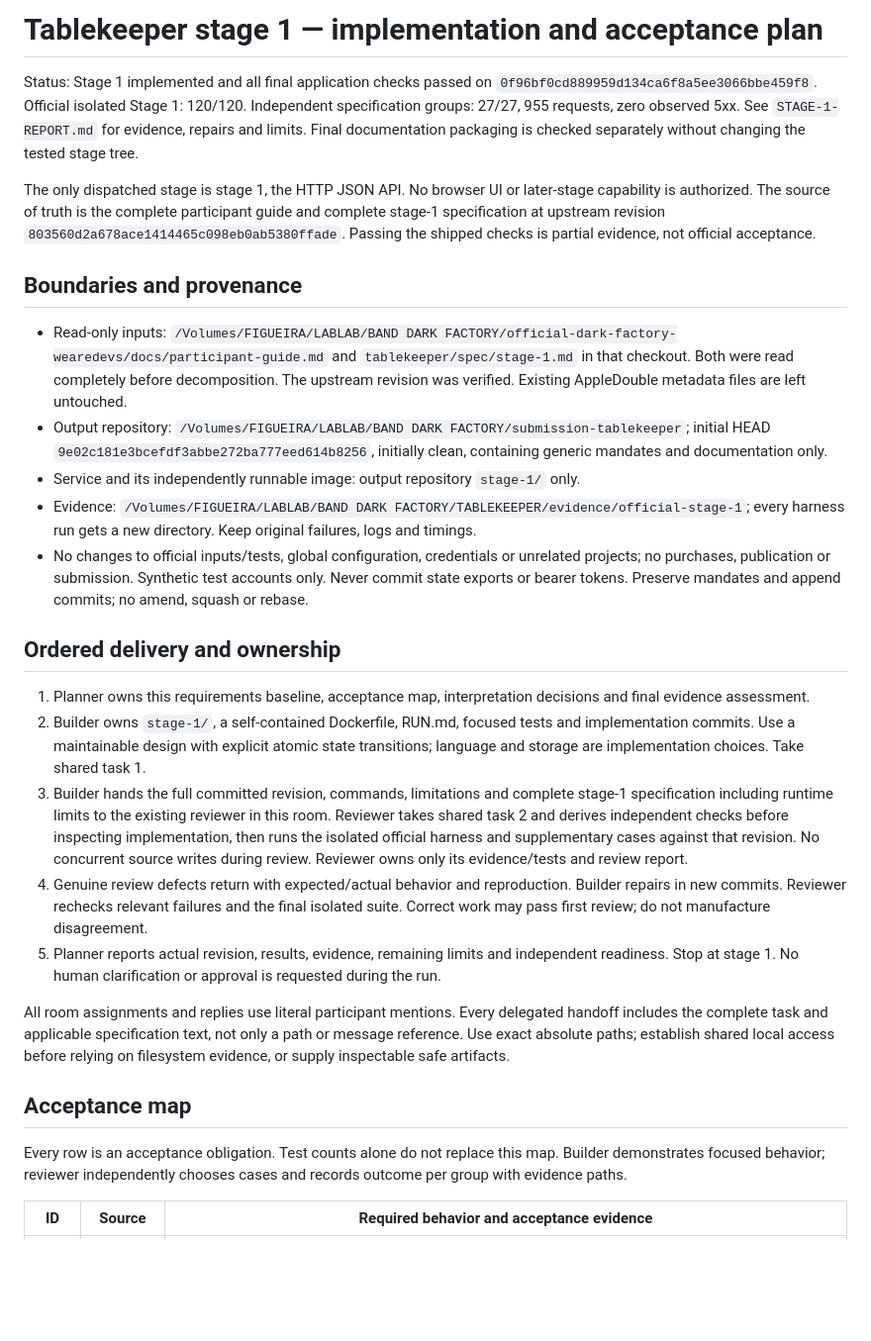
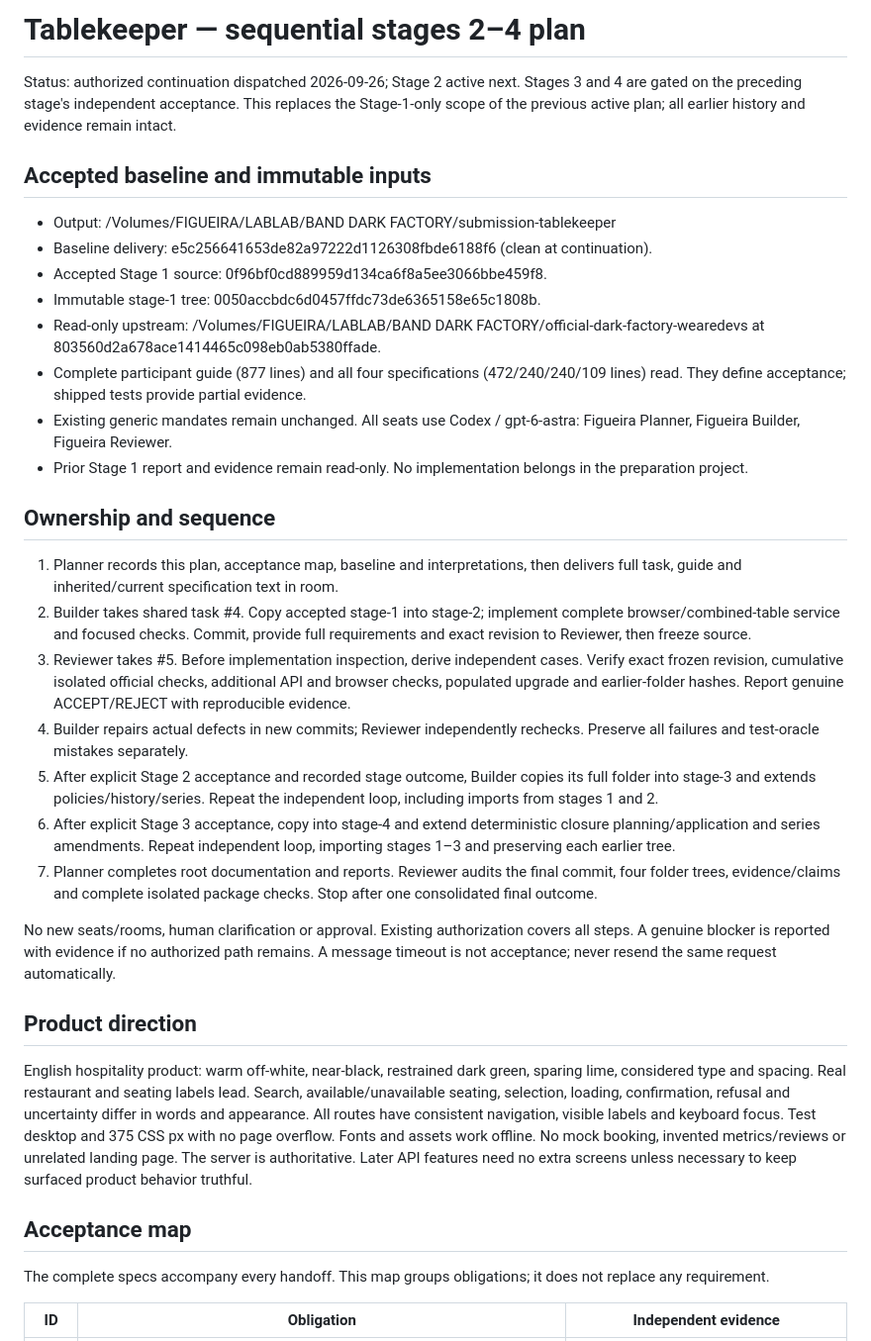
Before and after one commit to athosfif/tablekeeper-band-dark-factory, a Markdown page: plan.md, the part around one of its changes. Shown at 99% size. Drawn GitHub-style; blank space fills up the shorter version.

Commit message:
Plan sequential stages 2 through 4 with cumulative acceptance gates

```diff
--- a/plan.md
+++ b/plan.md
@@ -1,30 +1,37 @@
-# Tablekeeper stage 1 — implementation and acceptance plan
+# Tablekeeper — sequential stages 2–4 plan
 
-Status: Stage 1 implemented and all final application checks passed on `0f96bf0cd889959d134ca6f8a5ee3066bbe459f8`. Official isolated Stage 1: 120/120. Independent specification groups: 27/27, 955 requests, zero observed 5xx. See `STAGE-1-REPORT.md` for evidence, repairs and limits. Final documentation packaging is checked separately without changing the tested stage tree.
+Status: authorized continuation dispatched 2026-09-26; Stage 2 active next. Stages 3 and 4 are gated on the preceding stage's independent acceptance. This replaces the Stage-1-only scope of the previous active plan; all earlier history and evidence remain intact.
 
-The only dispatched stage is stage 1, the HTTP JSON API. No browser UI or later-stage capability is authorized. The source of truth is the complete participant guide and complete stage-1 specification at upstream revision `803560d2a678ace1414465c098eb0ab5380ffade`. Passing the shipped checks is partial evidence, not official acceptance.
+## Accepted baseline and immutable inputs
 
-## Boundaries and provenance
+- Output: /Volumes/FIGUEIRA/LABLAB/BAND DARK FACTORY/submission-tablekeeper
+- Baseline delivery: e5c256641653de82a97222d1126308fbde6188f6 (clean at continuation).
+- Accepted Stage 1 source: 0f96bf0cd889959d134ca6f8a5ee3066bbe459f8.
+- Immutable stage-1 tree: 0050accbdc6d0457ffdc73de6365158e65c1808b.
+- Read-only upstream: /Volumes/FIGUEIRA/LABLAB/BAND DARK FACTORY/official-dark-factory-wearedevs at 803560d2a678ace1414465c098eb0ab5380ffade.
+- Complete participant guide (877 lines) and all four specifications (472/240/240/109 lines) read. They define acceptance; shipped tests provide partial evidence.
+- Existing generic mandates remain unchanged. All seats use Codex / gpt-6-astra: Figueira Planner, Figueira Builder, Figueira Reviewer.
+- Prior Stage 1 report and evidence remain read-only. No implementation belongs in the preparation project.
 
-- Read-only inputs: `/Volumes/FIGUEIRA/LABLAB/BAND DARK FACTORY/official-dark-factory-wearedevs/docs/participant-guide.md` and `tablekeeper/spec/stage-1.md` in that checkout. Both were read completely before decomposition. The upstream revision was verified. Existing AppleDouble metadata files are left untouched.
-- Output repository: `/Volumes/FIGUEIRA/LABLAB/BAND DARK FACTORY/submission-tablekeeper`; initial HEAD `9e02c181e3bcefdf3abbe272ba777eed614b8256`, initially clean, containing generic mandates and documentation only.
-- Service and its independently runnable image: output repository `stage-1/` only.
-- Evidence: `/Volumes/FIGUEIRA/LABLAB/BAND DARK FACTORY/TABLEKEEPER/evidence/official-stage-1`; every harness run gets a new directory. Keep original failures, logs and timings.
-- No changes to official inputs/tests, global configuration, credentials or unrelated projects; no purchases, publication or submission. Synthetic test accounts only. Never commit state exports or bearer tokens. Preserve mandates and append commits; no amend, squash or rebase.
+## Ownership and sequence
 
-## Ordered delivery and ownership
+1. Planner records this plan, acceptance map, baseline and interpretations, then delivers full task, guide and inherited/current specification text in room.
+2. Builder takes shared task #4. Copy accepted stage-1 into stage-2; implement complete browser/combined-table service and focused checks. Commit, provide full requirements and exact revision to Reviewer, then freeze source.
+3. Reviewer takes #5. Before implementation inspection, derive independent cases. Verify exact frozen revision, cumulative isolated official checks, additional API and browser checks, populated upgrade and earlier-folder hashes. Report genuine ACCEPT/REJECT with reproducible evidence.
+4. Builder repairs actual defects in new commits; Reviewer independently rechecks. Preserve all failures and test-oracle mistakes separately.
+5. After explicit Stage 2 acceptance and recorded stage outcome, Builder copies its full folder into stage-3 and extends policies/history/series. Repeat the independent loop, including imports from stages 1 and 2.
+6. After explicit Stage 3 acceptance, copy into stage-4 and extend deterministic closure planning/application and series amendments. Repeat independent loop, importing stages 1–3 and preserving each earlier tree.
+7. Planner completes root documentation and reports. Reviewer audits the final commit, four folder trees, evidence/claims and complete isolated package checks. Stop after one consolidated final outcome.
 
-1. Planner owns this requirements baseline, acceptance map, interpretation decisions and final evidence assessment.
-2. Builder owns `stage-1/`, a self-contained Dockerfile, RUN.md, focused tests and implementation commits. Use a maintainable design with explicit atomic state transitions; language and storage are implementation choices. Take shared task 1.
-3. Builder hands the full committed revision, commands, limitations and complete stage-1 specification including runtime limits to the existing reviewer in this room. Reviewer takes shared task 2 and derives independent checks before inspecting implementation, then runs the isolated official harness and supplementary cases against that revision. No concurrent source writes during review. Reviewer owns only its evidence/tests and review report.
-4. Genuine review defects return with expected/actual behavior and reproduction. Builder repairs in new commits. Reviewer rechecks relevant failures and the final isolated suite. Correct work may pass first review; do not manufacture disagreement.
-5. Planner reports actual revision, results, evidence, remaining limits and independent readiness. Stop at stage 1. No human clarification or approval is requested during the run.
+No new seats/rooms, human clarification or approval. Existing authorization covers all steps. A genuine blocker is reported with evidence if no authorized path remains. A message timeout is not acceptance; never resend the same request automatically.
 
-All room assignments and replies use literal participant mentions. Every delegated handoff includes the complete task and applicable specification text, not only a path or message reference. Use exact absolute paths; establish shared local access before relying on filesystem evidence, or supply inspectable safe artifacts.
+## Product direction
+
+English hospitality product: warm off-white, near-black, restrained dark green, sparing lime, considered type and spacing. Real restaurant and seating labels lead. Search, available/unavailable seating, selection, loading, confirmation, refusal and uncertainty differ in words and appearance. All routes have consistent navigation, visible labels and keyboard focus. Test desktop and 375 CSS px with no page overflow. Fonts and assets work offline. No mock booking, invented metrics/reviews or unrelated landing page. The server is authoritative. Later API features need no extra screens unless necessary to keep surfaced product behavior truthful.
 
 ## Acceptance map
 
-Every row is an acceptance obligation. Test counts alone do not replace this map. Builder demonstrates focused behavior; reviewer independently chooses cases and records outcome per group with evidence paths.
+The complete specs accompany every handoff. This map groups obligations; it does not replace any requirement.
 
-| ID | Source | Required behavior and acceptance evidence |
+| ID | Obligation | Independent evidence |
 |---|---|---|
```
Also changed, not shown: other parts of plan.md (+48 -65 lines).
